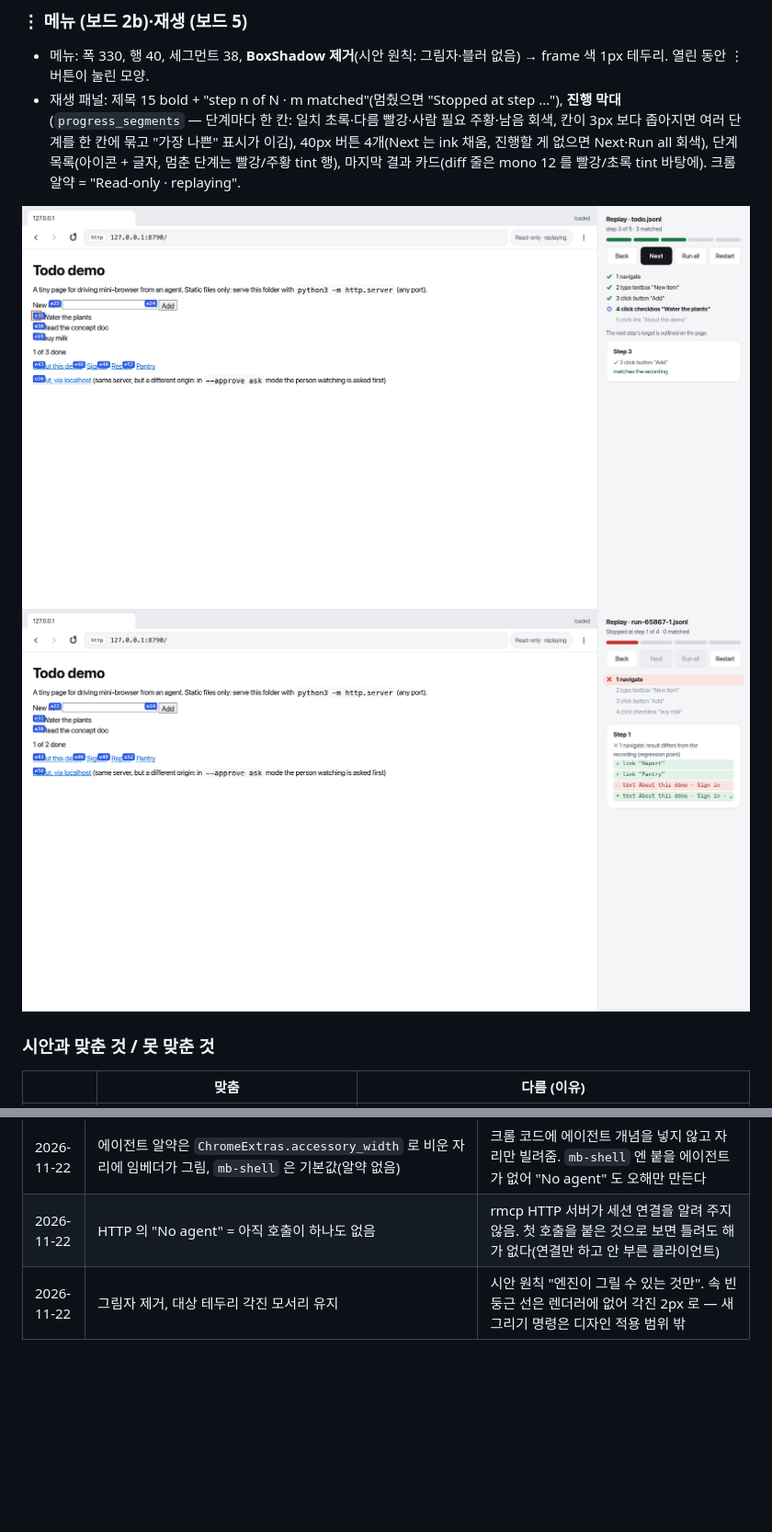
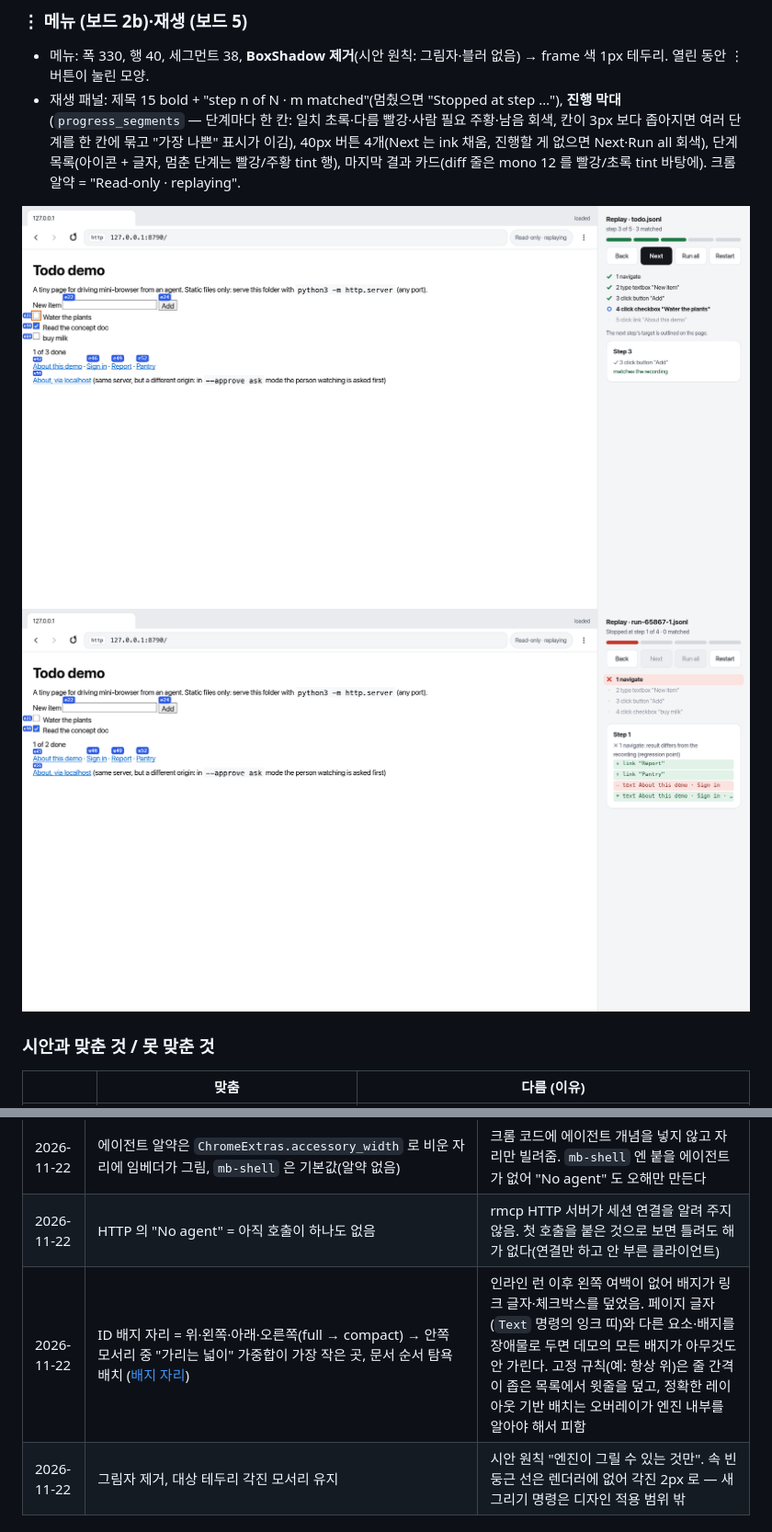
Before and after one commit to Electornic/mini-browser, a Markdown page: docs/concept.md, 2 parts joined by grey strips. Shown at 92% size. Rendered like a GitHub page; pictures changed too: docs/images/g5b-replay-regression.png, docs/images/g5b-replay-window.png; blank space fills up the shorter version.

```diff
--- a/docs/concept.md
+++ b/docs/concept.md
@@ -976,6 +989,7 @@ stdio transport 에서 **stdout 은 JSON-RPC 전용**이다. 한 줄이라도
 | 2026-11-22 | `CHROME_HEIGHT` 102 → 96 (탭 줄 44 + 툴바 52), 아래쪽 상태 바·에이전트 운전 줄은 두지 않음 | 크롬 높이는 상수만 바꾸면 되지만, 크롬 줄을 창 종류마다 다르게 하거나 아래쪽 바를 두면 에이전트 viewport·스크린샷 자르기·스크롤이 같이 바뀐다. 상태 문구는 탭 줄 오른쪽, 운전 정보는 알약·패널로 |
 | 2026-11-22 | 에이전트 알약은 `ChromeExtras.accessory_width` 로 비운 자리에 임베더가 그림, `mb-shell` 은 기본값(알약 없음) | 크롬 코드에 에이전트 개념을 넣지 않고 자리만 빌려줌. `mb-shell` 엔 붙을 에이전트가 없어 "No agent" 도 오해만 만든다 |
 | 2026-11-22 | HTTP 의 "No agent" = 아직 호출이 하나도 없음 | rmcp HTTP 서버가 세션 연결을 알려 주지 않음. 첫 호출을 붙은 것으로 보면 틀려도 해가 없다(연결만 하고 안 부른 클라이언트) |
+| 2026-11-22 | ID 배지 자리 = 위·왼쪽·아래·오른쪽(full → compact) → 안쪽 모서리 중 "가리는 넓이" 가중합이 가장 작은 곳, 문서 순서 탐욕 배치 ([배지 자리](#배지-자리)) | 인라인 런 이후 왼쪽 여백이 없어 배지가 링크 글자·체크박스를 덮었음. 페이지 글자(`Text` 명령의 잉크 띠)와 다른 요소·배지를 장애물로 두면 데모의 모든 배지가 아무것도 안 가린다. 고정 규칙(예: 항상 위)은 줄 간격이 좁은 목록에서 윗줄을 덮고, 정확한 레이아웃 기반 배치는 오버레이가 엔진 내부를 알아야 해서 피함 |
 | 2026-11-22 | 그림자 제거, 대상 테두리 각진 모서리 유지 | 시안 원칙 "엔진이 그릴 수 있는 것만". 속 빈 둥근 선은 렌더러에 없어 각진 2px 로 — 새 그리기 명령은 디자인 적용 범위 밖 |
 
 ## 열린 결정
```
Also changed, not shown: other parts of docs/concept.md (+14 -1 lines), AGENTS.md (+2 -1 lines), docs/images/g3-observation-window.png, docs/images/g3b-attach-panel.png, docs/images/g4-approval-card.png, docs/images/menu-open.png, 3 other files.
